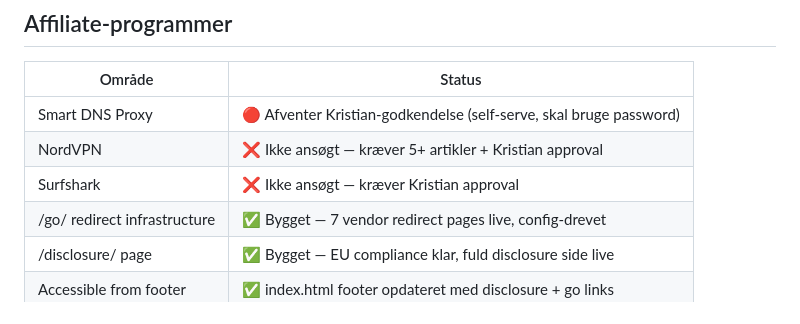
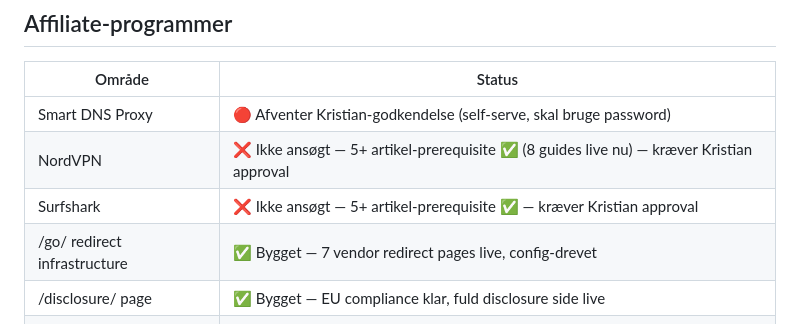
Before and after one commit to Ktusch/watchingabroad-site, a Markdown page: SOURCE_OF_TRUTH.md, the part around the change. Drawn GitHub-style.

Commit message:
Update SOURCE_OF_TRUTH: 8 guides live — NordVPN/Surfshark 5-article prerequisite now met

```diff
--- a/SOURCE_OF_TRUTH.md
+++ b/SOURCE_OF_TRUTH.md
@@ -76,8 +76,8 @@ watchingabroad.com/
 | Område | Status |
 |---|---|
 | Smart DNS Proxy | 🔴 Afventer Kristian-godkendelse (self-serve, skal bruge password) |
-| NordVPN | ❌ Ikke ansøgt — kræver 5+ artikler + Kristian approval |
-| Surfshark | ❌ Ikke ansøgt — kræver Kristian approval |
+| NordVPN | ❌ Ikke ansøgt — 5+ artikel-prerequisite ✅ (8 guides live nu) — kræver Kristian approval |
+| Surfshark | ❌ Ikke ansøgt — 5+ artikel-prerequisite ✅ — kræver Kristian approval |
 | /go/ redirect infrastructure | ✅ Bygget — 7 vendor redirect pages live, config-drevet |
 | /disclosure/ page | ✅ Bygget — EU compliance klar, fuld disclosure side live |
 | Accessible from footer | ✅ index.html footer opdateret med disclosure + go links |
```
